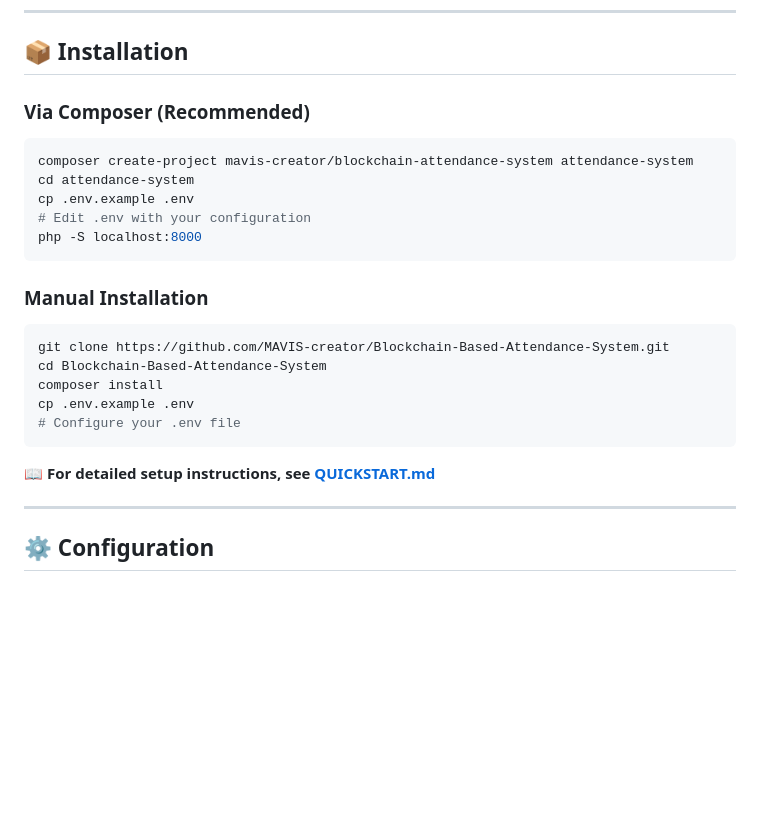
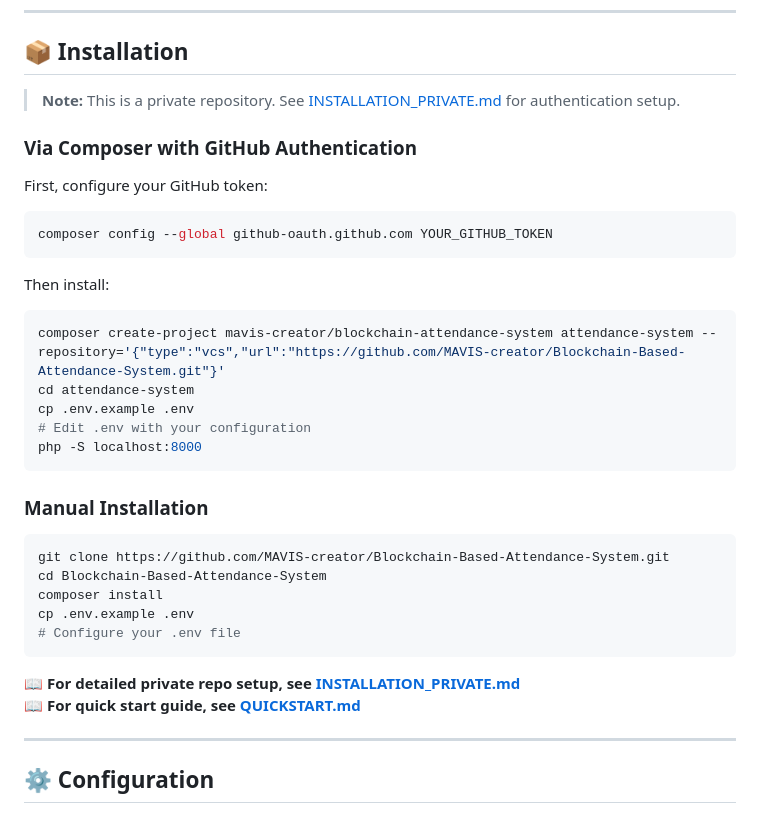
Before and after one commit to MAVIS-creator/Blockchain-Based-Attendance-System, a Markdown page: README.md, the part around the change. GitHub-like rendering; blank space fills up the shorter version.

Commit message:
Auto-save 26/11/2025 13:03:56.65

````diff
--- a/README.md
+++ b/README.md
@@ -80,10 +80,18 @@
 
 ## 📦 Installation
 
-### Via Composer (Recommended)
+> **Note:** This is a private repository. See [INSTALLATION_PRIVATE.md](INSTALLATION_PRIVATE.md) for authentication setup.
 
+### Via Composer with GitHub Authentication
+
+First, configure your GitHub token:
 ```bash
-composer create-project mavis-creator/blockchain-attendance-system attendance-system
+composer config --global github-oauth.github.com YOUR_GITHUB_TOKEN
+```
+
+Then install:
+```bash
+composer create-project mavis-creator/blockchain-attendance-system attendance-system --repository='{"type":"vcs","url":"https://github.com/MAVIS-creator/Blockchain-Based-Attendance-System.git"}'
 cd attendance-system
 cp .env.example .env
 # Edit .env with your configuration
@@ -100,7 +108,8 @@ cp .env.example .env
 # Configure your .env file
 ```
 
-**📖 For detailed setup instructions, see [QUICKSTART.md](QUICKSTART.md)**
+**📖 For detailed private repo setup, see [INSTALLATION_PRIVATE.md](INSTALLATION_PRIVATE.md)**
+**📖 For quick start guide, see [QUICKSTART.md](QUICKSTART.md)**
 
 ---
 
````
